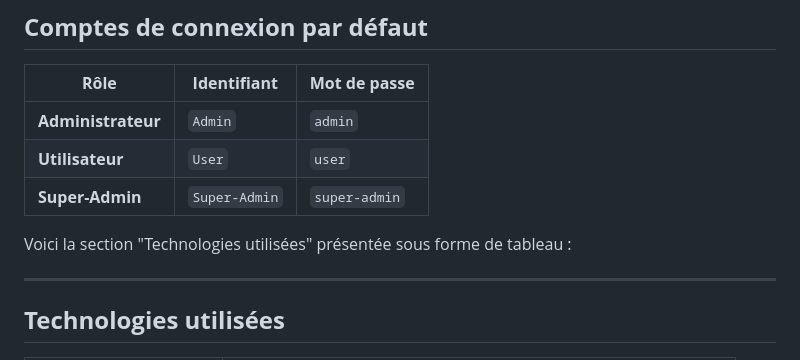
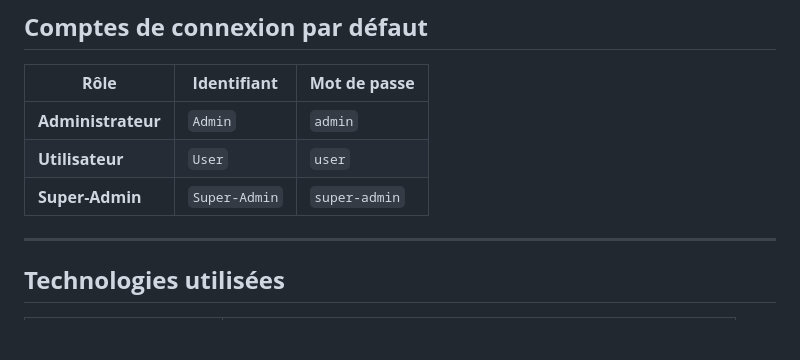
Before and after one commit to MatheoPUEL/M2L, a Markdown page: README.md, the part around the change. Rendered like a GitHub page; blank space fills up the shorter version.

```diff
--- a/README.md
+++ b/README.md
@@ -58,8 +58,6 @@ Documents
 | **Utilisateur**   | `User`             | `user`            |
 | **Super-Admin**   | `Super-Admin`      | `super-admin`     |
 
-Voici la section "Technologies utilisées" présentée sous forme de tableau :
-
 ---
 
 ## **Technologies utilisées**
```
